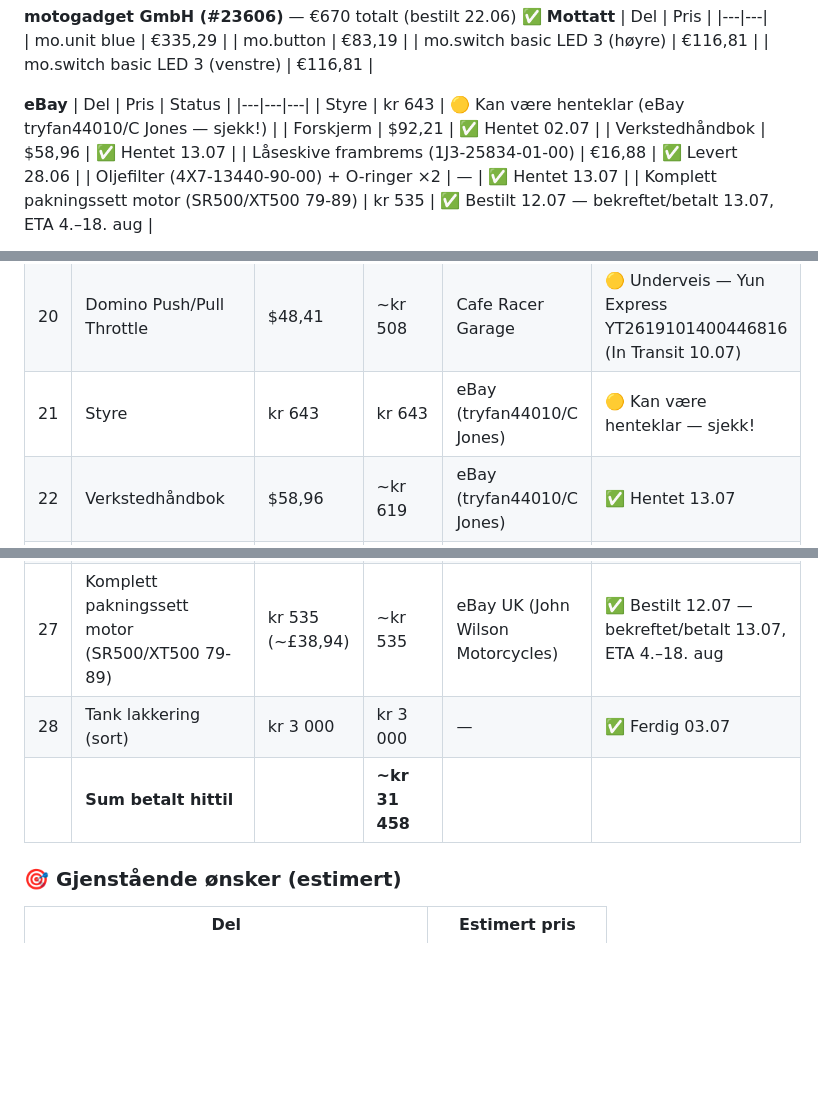
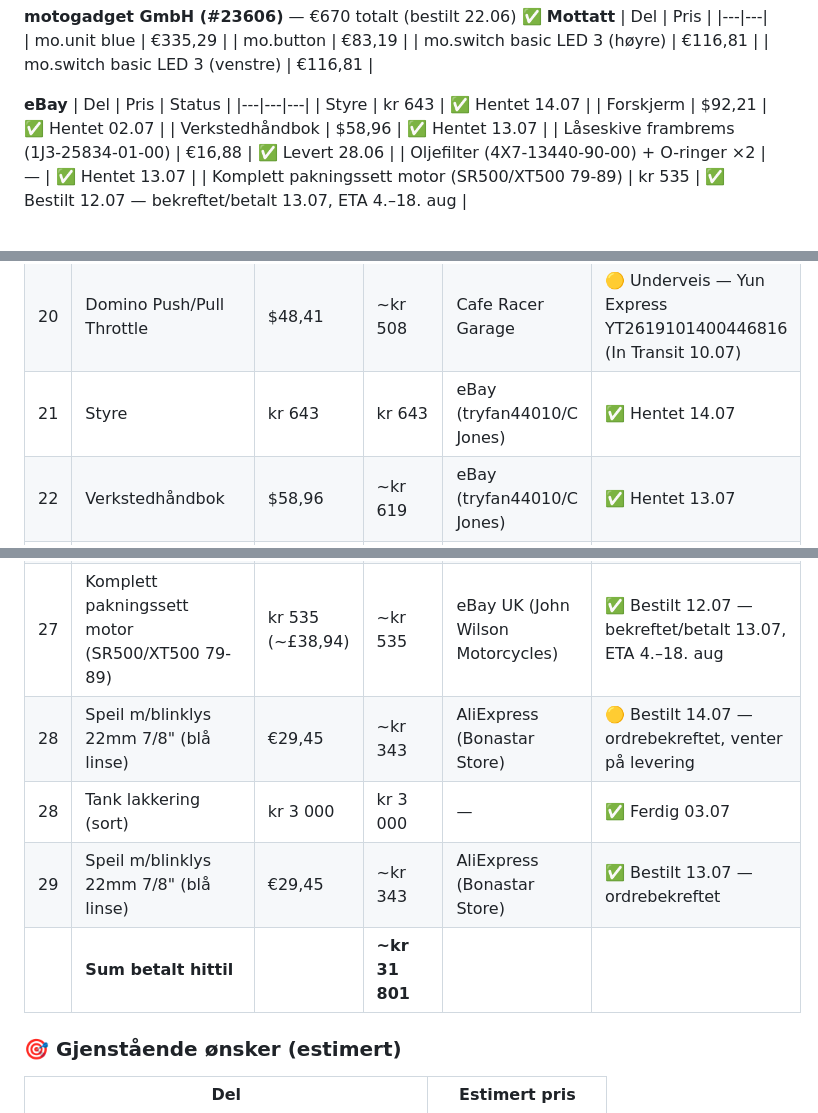
Before and after one commit to nasselang/sr500-restoration, a Markdown page: SHOPPINGLIST.md, 3 parts joined by grey strips. Rendered like a GitHub page; blank space fills up the shorter version.

Commit message:
📋 Handleliste oppdatert 2026-07-14

```diff
--- a/SHOPPINGLIST.md
+++ b/SHOPPINGLIST.md
@@ -18,7 +18,7 @@ Sist oppdatert: 2026-07-13 (kveld)
 **eBay**
 | Del | Pris | Status |
 |---|---|---|
-| Styre | kr 643 | 🟡 Kan være henteklar (eBay tryfan44010/C Jones — sjekk!) |
+| Styre | kr 643 | ✅ Hentet 14.07 |
 | Forskjerm | $92,21 | ✅ Hentet 02.07 |
 | Verkstedhåndbok | $58,96 | ✅ Hentet 13.07 |
 | Låseskive frambrems (1J3-25834-01-00) | €16,88 | ✅ Levert 28.06 |
@@ -77,15 +77,17 @@ Sist oppdatert: 2026-07-13 (kveld)
 | 18 | Svinghjulsavdrager (Thansen) | kr 119 | kr 119 | Thansen | ✅ Mottatt |
 | 19 | Oxford eksosbånd | kr 330 | kr 330 | Højstyling | ✅ Levert 28.06 |
 | 20 | Domino Push/Pull Throttle | $48,41 | ~kr 508 | Cafe Racer Garage | 🟡 Underveis — Yun Express YT2619101400446816 (In Transit 10.07) |
-| 21 | Styre | kr 643 | kr 643 | eBay (tryfan44010/C Jones) | 🟡 Kan være henteklar — sjekk! |
+| 21 | Styre | kr 643 | kr 643 | eBay (tryfan44010/C Jones) | ✅ Hentet 14.07 |
 | 22 | Verkstedhåndbok | $58,96 | ~kr 619 | eBay (tryfan44010/C Jones) | ✅ Hentet 13.07 |
 | 23 | Oljefilter (4X7-13440-90-00) + O-ringer | — | — | eBay | ✅ Hentet 13.07 |
 | 24 | Damper, Locating 3 (2J2-24183-01-00) | $26,15 | ~kr 275 | MegaZip | ✅ Mottatt 13.07 |
 | 25 | 5.75" LED frontlykt-innsats (sort) | €14,20 | ~kr 164 | AliExpress | ✅ Hentet 09.07 |
 | 26 | Flensbolt M8×12mm (95811-08012-00) ×5 | <kr 100 | ~kr 100 | AliExpress | 🟡 Underveis — Helthjem/SF Express (registrert 11.07, hos lokal transportør 13.07) |
 | 27 | Komplett pakningssett motor (SR500/XT500 79-89) | kr 535 (~£38,94) | ~kr 535 | eBay UK (John Wilson Motorcycles) | ✅ Bestilt 12.07 — bekreftet/betalt 13.07, ETA 4.–18. aug |
+| 28 | Speil m/blinklys 22mm 7/8" (blå linse) | €29,45 | ~kr 343 | AliExpress (Bonastar Store) | 🟡 Bestilt 14.07 — ordrebekreftet, venter på levering |
 | 28 | Tank lakkering (sort) | kr 3 000 | kr 3 000 | — | ✅ Ferdig 03.07 |
-| | **Sum betalt hittil** | | **~kr 31 458** | | |
+| 29 | Speil m/blinklys 22mm 7/8" (blå linse) | €29,45 | ~kr 343 | AliExpress (Bonastar Store) | ✅ Bestilt 13.07 — ordrebekreftet |
+| | **Sum betalt hittil** | | **~kr 31 801** | | |
 
 ### 🎯 Gjenstående ønsker (estimert)
 
```
